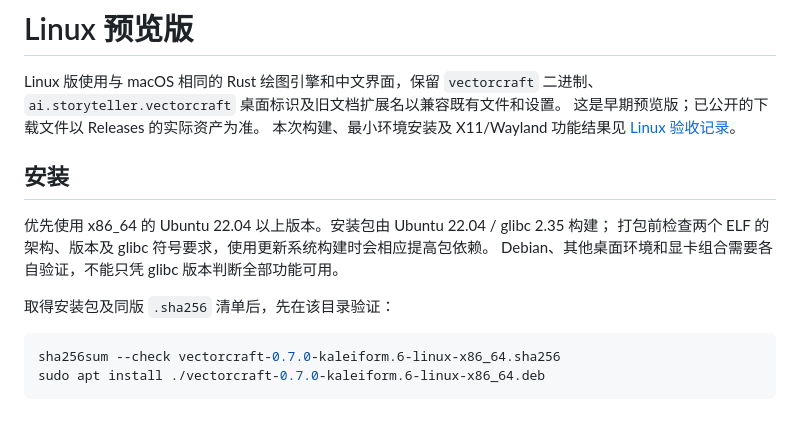
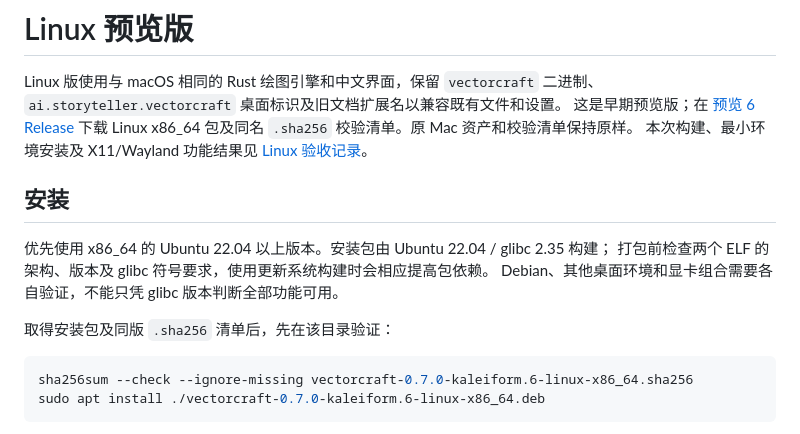
Before and after one commit to Pengjingyu1992/Kaleiform, a Markdown page: docs/linux.md, the part around the change. Drawn GitHub-style.

````diff
--- a/docs/linux.md
+++ b/docs/linux.md
@@ -2,7 +2,8 @@
 
 Linux 版使用与 macOS 相同的 Rust 绘图引擎和中文界面，保留 `vectorcraft` 二进制、
 `ai.storyteller.vectorcraft` 桌面标识及旧文档扩展名以兼容既有文件和设置。
-这是早期预览版；已公开的下载文件以 Releases 的实际资产为准。
+这是早期预览版；在 [预览 6 Release](https://github.com/Pengjingyu1992/Kaleiform/releases/tag/v0.7.0-kaleiform.6)
+下载 Linux x86_64 包及同名 `.sha256` 校验清单。原 Mac 资产和校验清单保持原样。
 本次构建、最小环境安装及 X11/Wayland 功能结果见 [Linux 验收记录](qa-linux-2026-10-13.md)。
 
 ## 安装
@@ -14,7 +15,7 @@ Debian、其他桌面环境和显卡组合需要各自验证，不能只凭 glib
 取得安装包及同版 `.sha256` 清单后，先在该目录验证：
 
 ```sh
-sha256sum --check vectorcraft-0.7.0-kaleiform.6-linux-x86_64.sha256
+sha256sum --check --ignore-missing vectorcraft-0.7.0-kaleiform.6-linux-x86_64.sha256
 sudo apt install ./vectorcraft-0.7.0-kaleiform.6-linux-x86_64.deb
 ```
 
````
Also changed, not shown: README.md (+7 -3 lines), docs/installation.md (+12 -1 lines).
